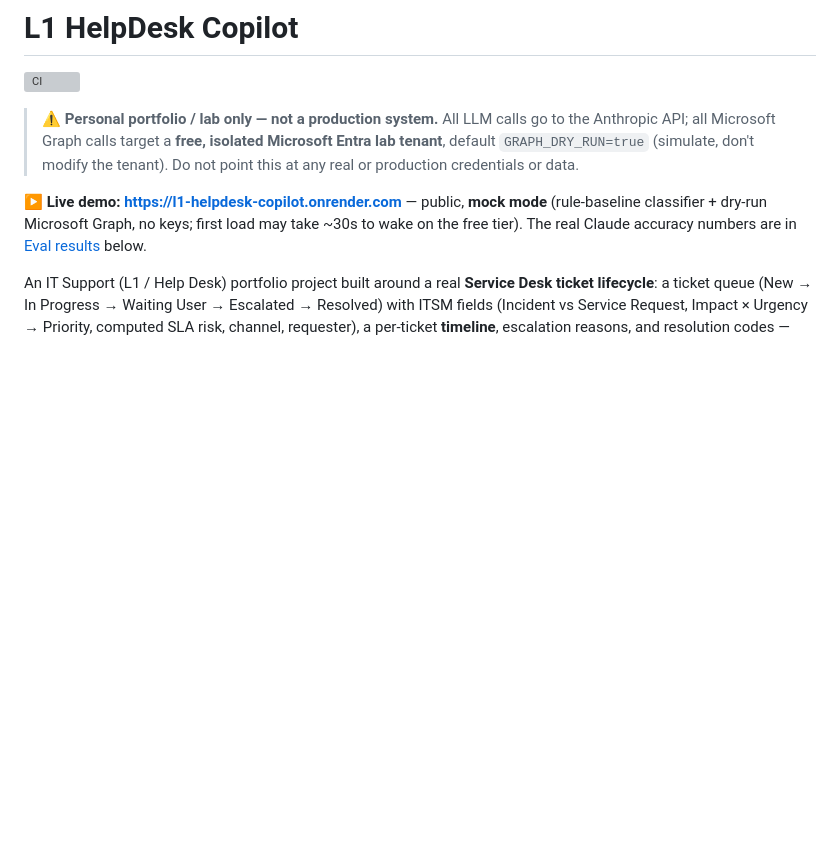
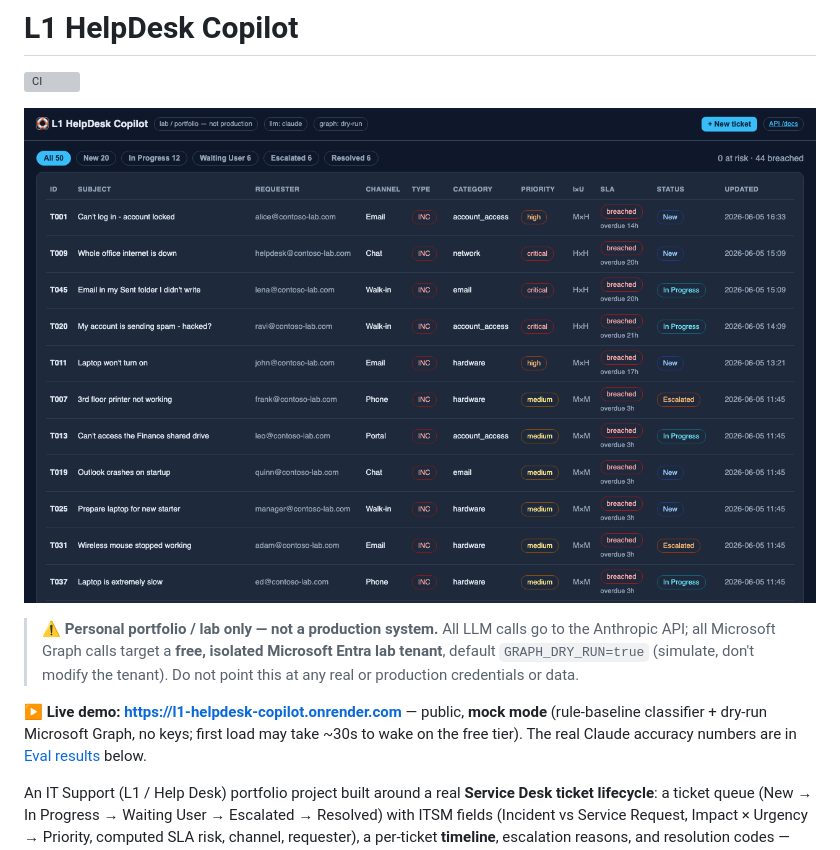
Before and after one commit to Xiaoyan43/l1-helpdesk-copilot, a Markdown page: README.md, the part around the change. Drawn GitHub-style; pictures changed too: docs/img/workspace-hero.png (added); blank space fills up the shorter version; grey boxes are pictures that could not be loaded.

Commit message:
Add README hero screenshot of the Service Desk queue workspace.
Embed docs/img/workspace-hero.png at the top of README for instant repo polish.

Co-authored-by: Cursor <cursoragent@cursor.com>

```diff
--- a/README.md
+++ b/README.md
@@ -1,6 +1,8 @@
 # L1 HelpDesk Copilot
 
 ![CI](https://github.com/Xiaoyan43/l1-helpdesk-copilot/actions/workflows/ci.yml/badge.svg)
+
+![Service Desk workspace — ticket queue with SLA risk and lifecycle filters](docs/img/workspace-hero.png)
 
 > ⚠️ **Personal portfolio / lab only — not a production system.**
 > All LLM calls go to the Anthropic API; all Microsoft Graph calls target a **free, isolated
```
Also changed, not shown: ROADMAP.md (+1 -1 lines).
